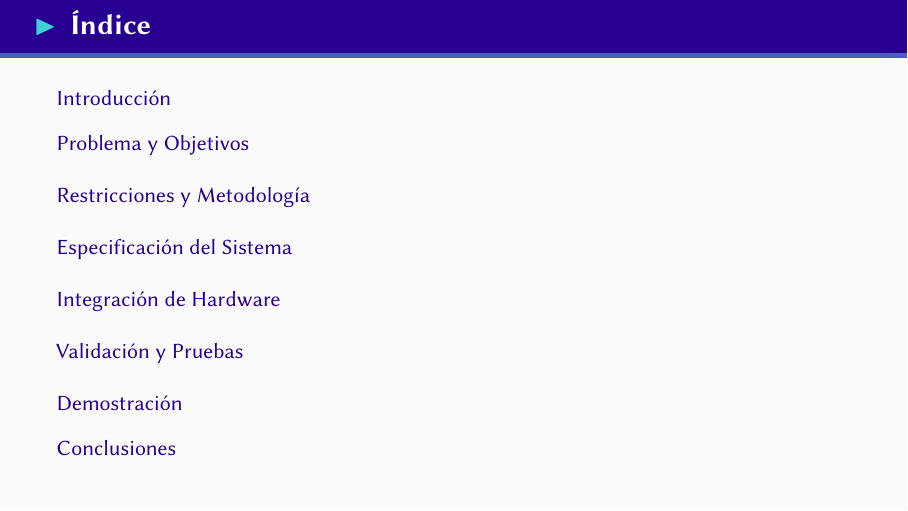
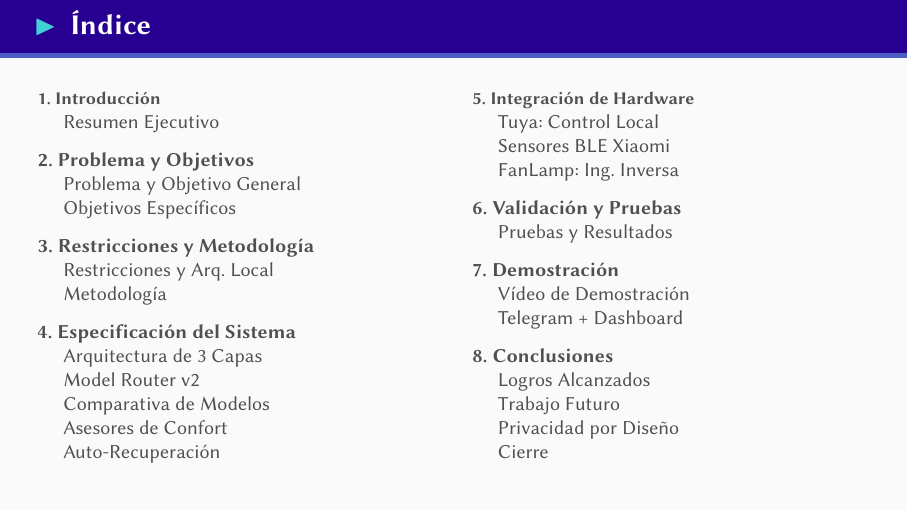
Before and after one commit to jesus212109/luxe-core-ai-public, LaTeX slides (docs/presentacion/main.tex, which reads docs/presentacion/blocks/02_introduccion.tex): page 2 of 22. Compiled offline with pdfLaTeX.

Commit message:
presentacion: indice manual con hyperlinks 1:1

```diff
--- a/docs/presentacion/blocks/02_introduccion.tex
+++ b/docs/presentacion/blocks/02_introduccion.tex
@@ -8,8 +8,47 @@
 {
 \setbeamertemplate{footline}{}
 \begin{frame}{Índice}
-  \hypertarget{indice}{}%
-  \tableofcontents
+  \hypertarget{indice}{}
+  \footnotesize
+  \begin{columns}[T]
+    \column{0.5\textwidth}
+    \hyperlink{s:intro}{\textbf{1. Introducción}}\\
+    \hspace{0.45cm}\small\color{darkgray}\hyperlink{s:intro}{Resumen Ejecutivo}\\[0.25cm]
+
+    \hyperlink{s:problema}{\textbf{2. Problema y Objetivos}}\\
+    \hspace{0.45cm}\small\color{darkgray}\hyperlink{s:problema}{Problema y Objetivo General}\\
+    \hspace{0.45cm}\small\color{darkgray}\hyperlink{s:objetivos}{Objetivos Específicos}\\[0.25cm]
+
+    \hyperlink{s:restricciones}{\textbf{3. Restricciones y Metodología}}\\
+    \hspace{0.45cm}\small\color{darkgray}\hyperlink{s:restricciones}{Restricciones y Arq. Local}\\
+    \hspace{0.45cm}\small\color{darkgray}\hyperlink{s:metodologia}{Metodología}\\[0.25cm]
+
+    \hyperlink{s:arquitectura}{\textbf{4. Especificación del Sistema}}\\
+    \hspace{0.45cm}\small\color{darkgray}\hyperlink{s:arquitectura}{Arquitectura de 3 Capas}\\
+    \hspace{0.45cm}\small\color{darkgray}\hyperlink{s:router}{Model Router v2}\\
+    \hspace{0.45cm}\small\color{darkgray}\hyperlink{s:modelos}{Comparativa de Modelos}\\
+    \hspace{0.45cm}\small\color{darkgray}\hyperlink{s:confort}{Asesores de Confort}\\
+    \hspace{0.45cm}\small\color{darkgray}\hyperlink{s:recuperacion}{Auto-Recuperación}
+
+    \column{0.5\textwidth}
+    \hyperlink{s:tuya}{\textbf{5. Integración de Hardware}}\\
+    \hspace{0.45cm}\small\color{darkgray}\hyperlink{s:tuya}{Tuya: Control Local}\\
+    \hspace{0.45cm}\small\color{darkgray}\hyperlink{s:xiaomi}{Sensores BLE Xiaomi}\\
+    \hspace{0.45cm}\small\color{darkgray}\hyperlink{s:fanlamp}{FanLamp: Ing. Inversa}\\[0.25cm]
+
+    \hyperlink{s:validacion}{\textbf{6. Validación y Pruebas}}\\
+    \hspace{0.45cm}\small\color{darkgray}\hyperlink{s:validacion}{Pruebas y Resultados}\\[0.25cm]
+
+    \hyperlink{s:democontenido}{\textbf{7. Demostración}}\\
+    \hspace{0.45cm}\small\color{darkgray}\hyperlink{s:democontenido}{Vídeo de Demostración}\\
+    \hspace{0.45cm}\small\color{darkgray}\hyperlink{s:telegram}{Telegram + Dashboard}\\[0.25cm]
+
+    \hyperlink{s:logros}{\textbf{8. Conclusiones}}\\
+    \hspace{0.45cm}\small\color{darkgray}\hyperlink{s:logros}{Logros Alcanzados}\\
+    \hspace{0.45cm}\small\color{darkgray}\hyperlink{s:futuro}{Trabajo Futuro}\\
+    \hspace{0.45cm}\small\color{darkgray}\hyperlink{s:privacidad}{Privacidad por Diseño}\\
+    \hspace{0.45cm}\small\color{darkgray}\hyperlink{s:cierre}{Cierre}
+  \end{columns}
 \end{frame}
 }
 
```
Also changed, not shown: docs/presentacion/blocks/03_problema_objetivos.tex (+2 -0 lines), docs/presentacion/blocks/04_restricciones.tex (+2 -0 lines), docs/presentacion/blocks/05_sistema.tex (+5 -0 lines), docs/presentacion/blocks/06_hardware.tex (+3 -0 lines), docs/presentacion/blocks/07_validacion.tex (+1 -0 lines), docs/presentacion/blocks/08_demo.tex (+2 -0 lines), docs/presentacion/blocks/09_conclusiones.tex (+4 -0 lines), docs/presentacion/main.pdf, docs/presentacion/blocks/02_introduccion.tex (1 more changed lines).
